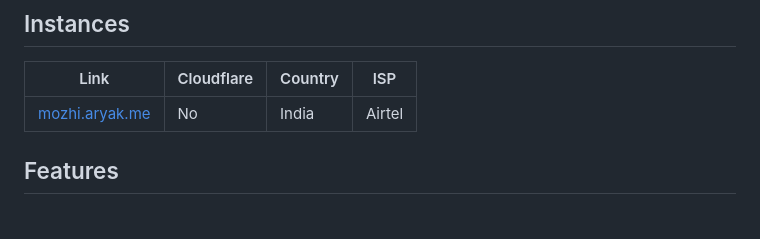
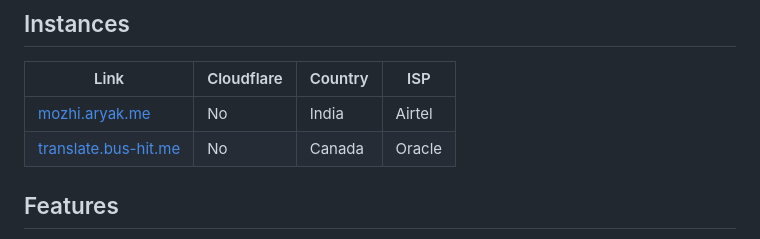
Before and after one commit to shokonick/test3, a Markdown page: README.md, the part around the change. GitHub-like rendering.

Commit message:
add bus-hit.me instance

```diff
--- a/README.md
+++ b/README.md
@@ -66,6 +66,7 @@ These envvars turn off/on engines. By default all of them are enabled.
 | Link | Cloudflare | Country | ISP |
 | -------- | ---------- | ----------- | ----- |
 | [mozhi.aryak.me](https://mozhi.aryak.me) | No | India | Airtel |
+| [translate.bus-hit.me](https://translate.bus-hit.me) | No | Canada | Oracle |
 
 ## Features
 - An all mode where the responses of all supported engines will be shown.
```
